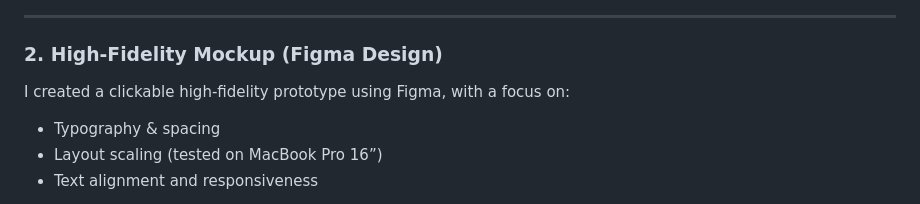
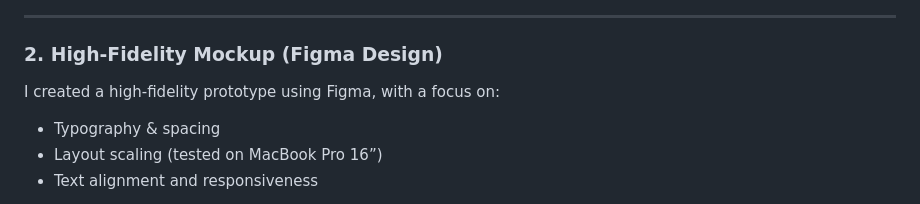
Before and after one commit to Dorothy2020/portfolio-hackathon, a Markdown page: README.md, the part around the change. Rendered like a GitHub page.

```diff
--- a/README.md
+++ b/README.md
@@ -44,7 +44,7 @@ I started with hand-drawn sketches to plan layout and user flow across key secti
 
 ### 2. High-Fidelity Mockup (Figma Design)
 
-I created a clickable high-fidelity prototype using Figma, with a focus on:
+I created a  high-fidelity prototype using Figma, with a focus on:
 
 - Typography & spacing
 - Layout scaling (tested on MacBook Pro 16”)
```
